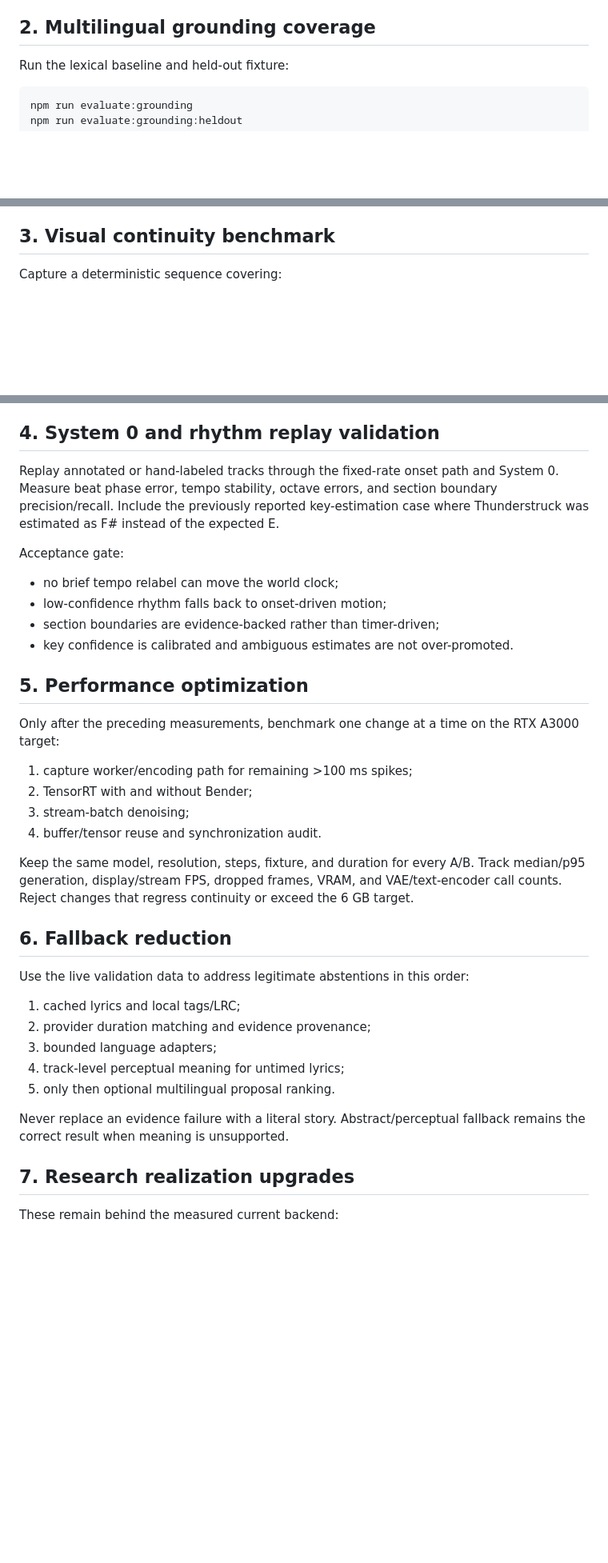
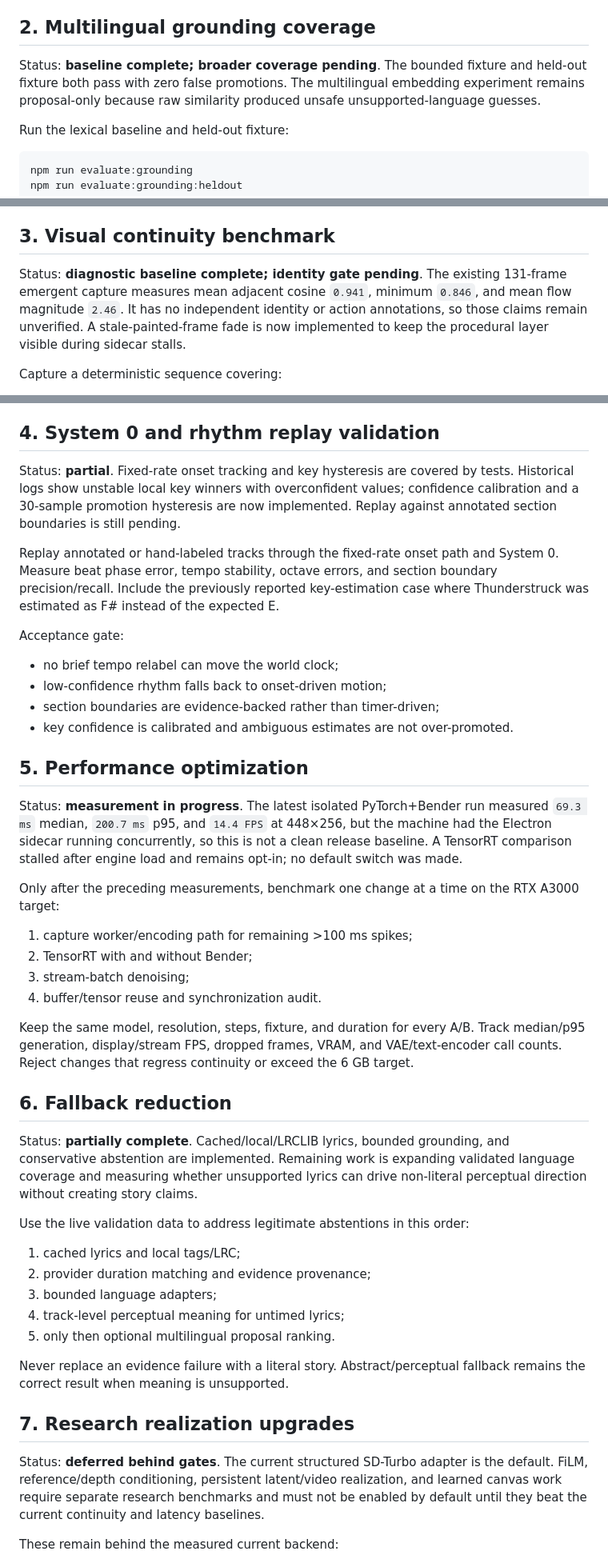
Before and after one commit to takku1/visualizer, a Markdown page: docs/task-queue.md, 3 parts joined by grey strips. Shown at 80% size. GitHub-like rendering; blank space fills up the shorter version.

Commit message:
Record ordered task queue evidence

````diff
--- a/docs/task-queue.md
+++ b/docs/task-queue.md
@@ -30,6 +36,11 @@ Acceptance gate:
 
 ## 2. Multilingual grounding coverage
 
+Status: **baseline complete; broader coverage pending**. The bounded fixture
+and held-out fixture both pass with zero false promotions. The multilingual
+embedding experiment remains proposal-only because raw similarity produced
+unsafe unsupported-language guesses.
+
 Run the lexical baseline and held-out fixture:
 
 ```powershell
@@ -50,6 +61,13 @@ Acceptance gate:
 - only then decide whether an embedding proposal flag is justified.
 
 ## 3. Visual continuity benchmark
+
+Status: **diagnostic baseline complete; identity gate pending**. The existing
+131-frame emergent capture measures mean adjacent cosine `0.941`, minimum
+`0.846`, and mean flow magnitude `2.46`. It has no independent identity or
+action annotations, so those claims remain unverified. A stale-painted-frame
+fade is now implemented to keep the procedural layer visible during sidecar
+stalls.
 
 Capture a deterministic sequence covering:
 
@@ -73,6 +91,11 @@ Acceptance gate:
 
 ## 4. System 0 and rhythm replay validation
 
+Status: **partial**. Fixed-rate onset tracking and key hysteresis are covered
+by tests. Historical logs show unstable local key winners with overconfident
+values; confidence calibration and a 30-sample promotion hysteresis are now
+implemented. Replay against annotated section boundaries is still pending.
+
 Replay annotated or hand-labeled tracks through the fixed-rate onset path and
 System 0. Measure beat phase error, tempo stability, octave errors, and section
 boundary precision/recall. Include the previously reported key-estimation case
@@ -86,6 +109,12 @@ Acceptance gate:
 - key confidence is calibrated and ambiguous estimates are not over-promoted.
 
 ## 5. Performance optimization
+
+Status: **measurement in progress**. The latest isolated PyTorch+Bender run
+measured `69.3 ms` median, `200.7 ms` p95, and `14.4 FPS` at 448×256, but the
+machine had the Electron sidecar running concurrently, so this is not a clean
+release baseline. A TensorRT comparison stalled after engine load and remains
+opt-in; no default switch was made.
 
 Only after the preceding measurements, benchmark one change at a time on the
 RTX A3000 target:
@@ -102,6 +131,11 @@ the 6 GB target.
 
 ## 6. Fallback reduction
 
+Status: **partially complete**. Cached/local/LRCLIB lyrics, bounded grounding,
+and conservative abstention are implemented. Remaining work is expanding
+validated language coverage and measuring whether unsupported lyrics can drive
+non-literal perceptual direction without creating story claims.
+
 Use the live validation data to address legitimate abstentions in this order:
 
 1. cached lyrics and local tags/LRC;
@@ -114,6 +148,12 @@ Never replace an evidence failure with a literal story. Abstract/perceptual
 fallback remains the correct result when meaning is unsupported.
 
 ## 7. Research realization upgrades
+
+Status: **deferred behind gates**. The current structured SD-Turbo adapter is
+the default. FiLM, reference/depth conditioning, persistent latent/video
+realization, and learned canvas work require separate research benchmarks and
+must not be enabled by default until they beat the current continuity and
+latency baselines.
 
 These remain behind the measured current backend:
 
````
Also changed, not shown: other parts of docs/task-queue.md (+6 -0 lines).
